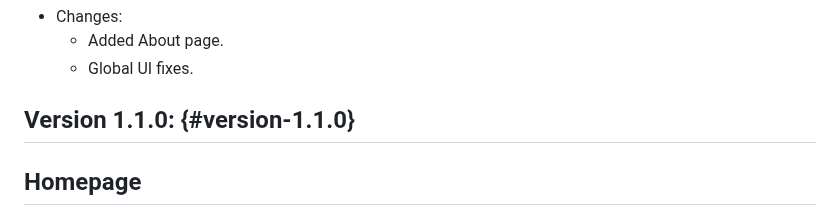
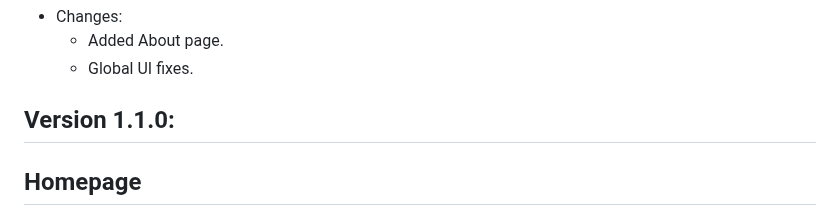
Before and after one commit to sharon846/StudentsPortal, a Markdown page: README.md, the part around the change. Rendered like a GitHub page.

```diff
--- a/README.md
+++ b/README.md
@@ -143,7 +143,7 @@ To enable/disable authentication set `$use_auth` to true or false.
     - Added About page.
     - Global UI fixes.
 
-## Version 1.1.0: {#version-1.1.0}
+## Version 1.1.0:
 ## Homepage
 - Loading the "menu" of the site from the database.
 - Support log count.
```
